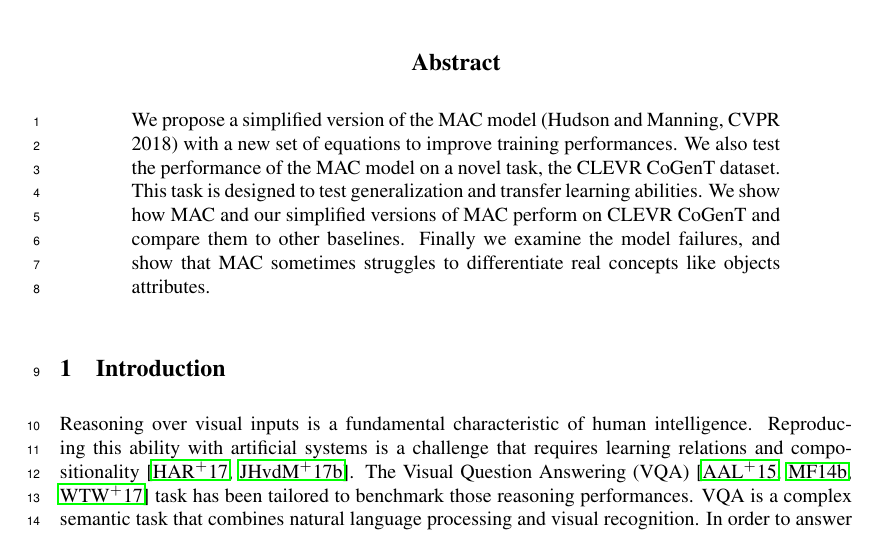
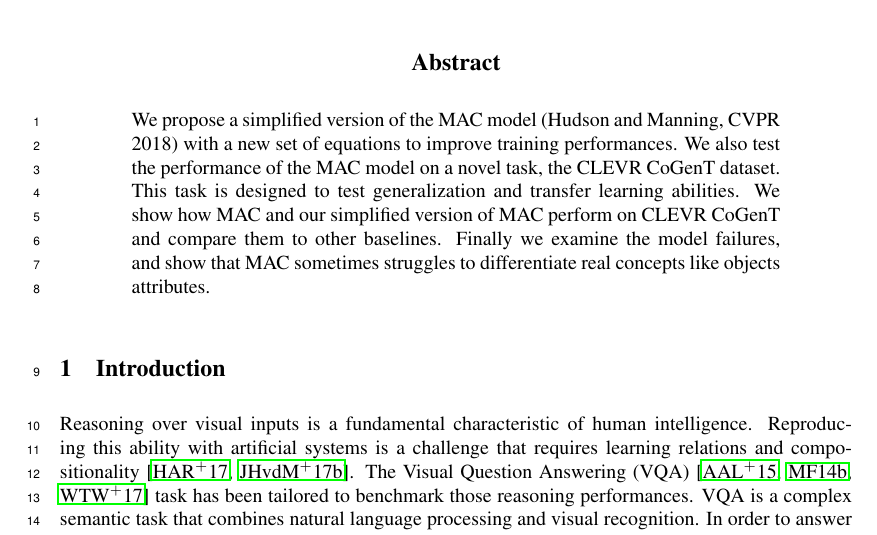
Before and after one commit to IBM/mi-visual-reasoning-pubs, a LaTeX paper (2018_nips_vigil/main.tex): part of page 1 of 10, cut so that both start at the same text. Compiled offline with pdfLaTeX.

Commit message:
Update main.tex

```diff
--- a/2018_nips_vigil/main.tex
+++ b/2018_nips_vigil/main.tex
@@ -94,7 +94,7 @@
 \maketitle
 
 \begin{abstract}
-We propose a simplified version of the MAC model (Hudson and Manning, CVPR 2018) with a new set of equations to improve training performances. We also test the performance of the MAC model on a novel task, the CLEVR CoGenT dataset. This task is designed to test  generalization and transfer learning abilities. We show how MAC and our simplified versions of MAC perform on CLEVR CoGenT and compare them to other baselines. Finally we examine the model failures, and show that MAC sometimes struggles to differentiate real concepts like objects attributes.
+We propose a simplified version of the MAC model (Hudson and Manning, CVPR 2018) with a new set of equations to improve training performances. We also test the performance of the MAC model on a novel task, the CLEVR CoGenT dataset. This task is designed to test  generalization and transfer learning abilities. We show how MAC and our simplified version of MAC perform on CLEVR CoGenT and compare them to other baselines. Finally we examine the model failures, and show that MAC sometimes struggles to differentiate real concepts like objects attributes.
 \end{abstract}
 \input{introduction}
 \input{mac}
```
